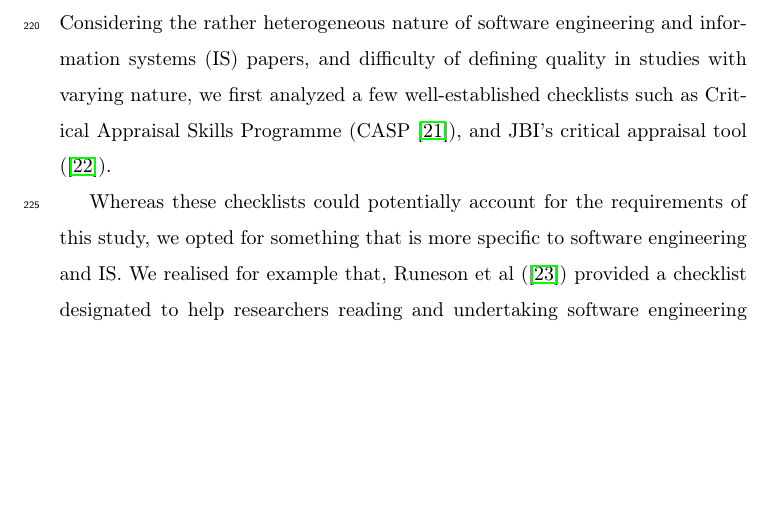
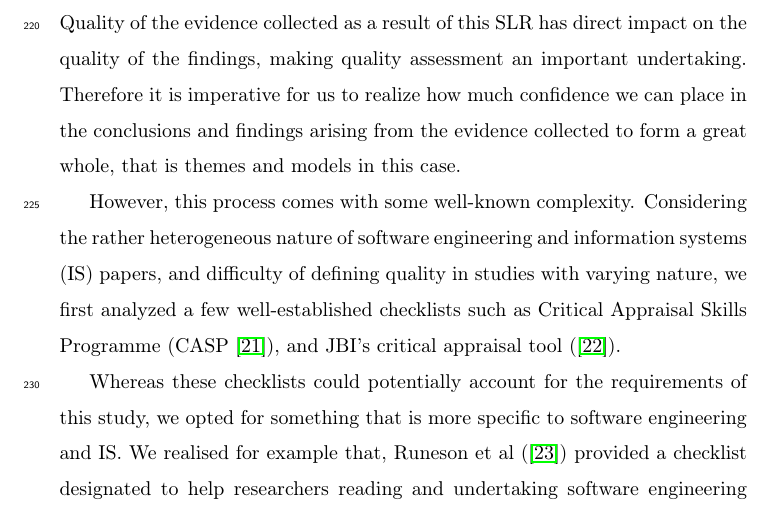
Before and after one commit to Polyhistor/Big-Data-RAs-SLR, a LaTeX paper (the state of big data reference architectures - a systematic literature review.tex): part of page 9 of 13, cut at the place of the change, the shorter picture padded with empty space. Compiled offline with pdfLaTeX.

Commit message:
added the justification for quality checking

```diff
--- a/the state of big data reference architectures - a systematic literature review.tex
+++ b/the state of big data reference architectures - a systematic literature review.tex
@@ -171,7 +171,9 @@ And the studies with the following topics were excluded:
 
 Disagreement among researchers were resolved using Krippendorff’s alpha (\cite{krippendorff2011computing}). Our aim was not to get involved in a very complicated statistics model, so we've done most of the computations using SPSS, specifically with premade SAS macros. Our \begin{equation} \alpha \end{equation} value was within the acceptable range, and any disagreement was solved by inviting a third person or a moderator. When \begin{equation} \alpha \end{equation} fell to a very low value, we stopped the process, and tried to clarify fundamental concepts.
 
-After excluding papers based on inclusion and exclusion criteria, and as suggested by Kitchenham et al \cite{kitchenham2015evidence}, we assessed studies based on their quality. Considering the rather heterogeneous nature of software engineering and information systems (IS) papers, and difficulty of defining quality in studies with varying nature, we first analyzed a few well-established checklists such as Critical Appraisal Skills Programme (CASP \cite{CASP}), and JBI's critical appraisal tool (\cite{JBI}).
+After excluding papers based on inclusion and exclusion criteria, and as suggested by Kitchenham et al \cite{kitchenham2015evidence}, we assessed studies based on their quality. Quality of the evidence collected as a result of this SLR has direct impact on the quality of the findings, making quality assessment an important undertaking. Therefore it is imperative for us to realize how much confidence we can place in the conclusions and findings arising from the evidence collected to form a great whole, that is themes and models in this case.
+
+However, this process comes with some well-known complexity. Considering the rather heterogeneous nature of software engineering and information systems (IS) papers, and difficulty of defining quality in studies with varying nature, we first analyzed a few well-established checklists such as Critical Appraisal Skills Programme (CASP \cite{CASP}), and JBI's critical appraisal tool (\cite{JBI}).
 
 Whereas these checklists could potentially account for the requirements of this study, we opted for something that is more specific to software engineering and IS. We realised for example that, Runeson et al (\cite{runeson2006we}) provided a checklist designated to help researchers reading and undertaking software engineering case studies. In the same vein, Dyba et al (\cite{dybaa2008empirical}) proposed a quality criteria based on CASP checklist for qualitative studies in software engineering systematic reviews.
 
```
Also changed, not shown: the state of big data reference architectures - a systematic literature review.pdf, 3 other files.
